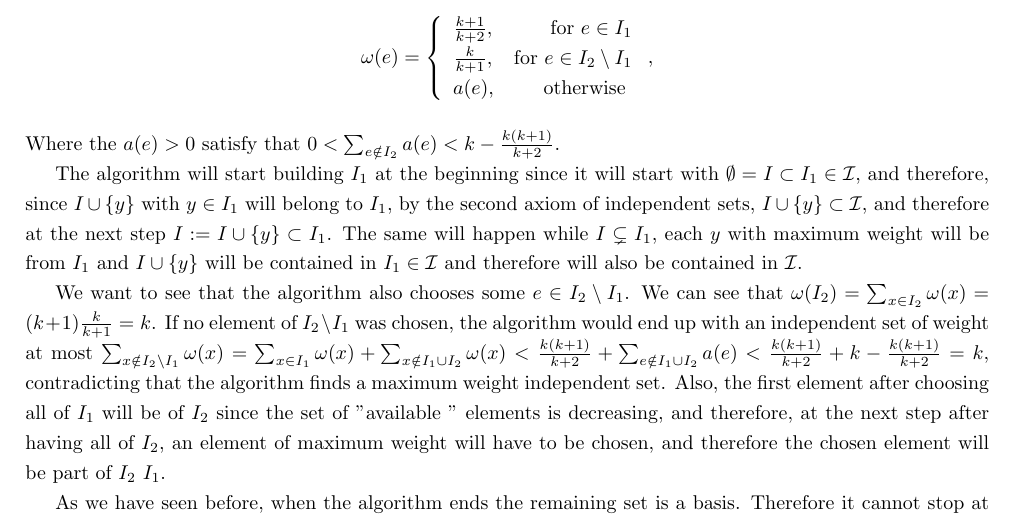
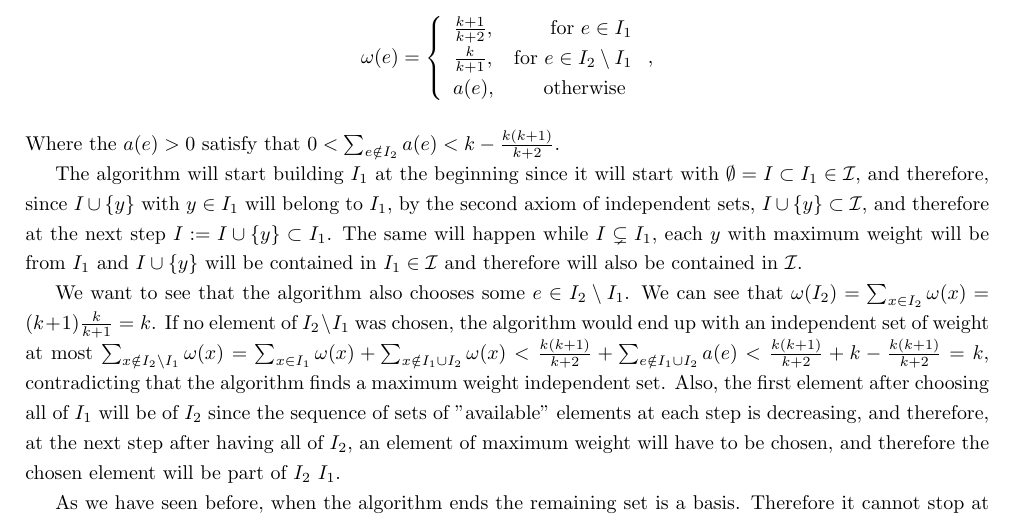
Before and after one commit to CSG-MAMME/DAG-part2, a LaTeX problem sheet (exercises/sheet1/team-bearland/Team_Bearland_Sheet1.tex, which reads exercises/sheet1/team-bearland/problems/problem3.tex): part of page 4 of 12, cut so that both start at the same text. Compiled offline with pdfLaTeX.

Commit message:
Problem 3b

```diff
--- a/exercises/sheet1/team-bearland/problems/problem3.tex
+++ b/exercises/sheet1/team-bearland/problems/problem3.tex
@@ -42,6 +42,6 @@ Where the $a(e) > 0$ satisfy that $0 < \sum_{e \notin I_2} a(e) < k - \frac{k(k+
 
 The algorithm will start building $I_1$ at the beginning since it will start with $\emptyset = I \subset I_1 \in \mathcal I$, and therefore, since $I \cup \{y\}$ with $y \in I_1$ will belong to $I_1$, by the second axiom of independent sets, $I \cup \{y\} \subset \mathcal I$, and therefore at the next step $I := I \cup \{y\} \subset I_1$. The same will happen while $I \subsetneq I_1$, each $y$ with maximum weight will be from $I_1$ and $I \cup \{y\}$ will be contained in $I_1 \in \mathcal I$ and therefore will also be contained in $\mathcal I$.
 
-We want to see that the algorithm also chooses some $e \in I_2 \setminus I_1$. We can see that $\omega(I_2) = \sum_{x \in I_2} \omega(x) = (k+1) \frac{k}{k+1} = k$. If no element of $I_2 \setminus I_1$ was chosen, the algorithm would end up with an independent set of weight at most $\sum_{x \notin I_2 \setminus I_1} \omega(x) = \sum_{x \in I_1} \omega(x) + \sum_{x \notin I_1 \cup I_2} \omega(x) < \frac{k(k+1)}{k+2} + \sum_{e \notin I_1 \cup I_2} a(e) <  \frac{k(k+1)}{k+2} + k - \frac{k(k+1)}{k+2} = k$, contradicting that the algorithm finds a maximum weight independent set. Also, the first element after choosing all of $I_1$ will be of $I_2$ since the set of "available " elements is decreasing, and therefore, at the next step after having all of $I_2$, an element of maximum weight will have to be chosen, and therefore the chosen element will be part of $I_2 \ I_1$.
+We want to see that the algorithm also chooses some $e \in I_2 \setminus I_1$. We can see that $\omega(I_2) = \sum_{x \in I_2} \omega(x) = (k+1) \frac{k}{k+1} = k$. If no element of $I_2 \setminus I_1$ was chosen, the algorithm would end up with an independent set of weight at most $\sum_{x \notin I_2 \setminus I_1} \omega(x) = \sum_{x \in I_1} \omega(x) + \sum_{x \notin I_1 \cup I_2} \omega(x) < \frac{k(k+1)}{k+2} + \sum_{e \notin I_1 \cup I_2} a(e) <  \frac{k(k+1)}{k+2} + k - \frac{k(k+1)}{k+2} = k$, contradicting that the algorithm finds a maximum weight independent set. Also, the first element after choosing all of $I_1$ will be of $I_2$ since the sequence of sets of "available" elements at each step is decreasing, and therefore, at the next step after having all of $I_2$, an element of maximum weight will have to be chosen, and therefore the chosen element will be part of $I_2 \ I_1$.
 
 As we have seen before, when the algorithm ends the remaining set is a basis. Therefore it cannot stop at $I_1$, since a basis cannot be a subset of a different independent set, in this case $I_2$.
```
